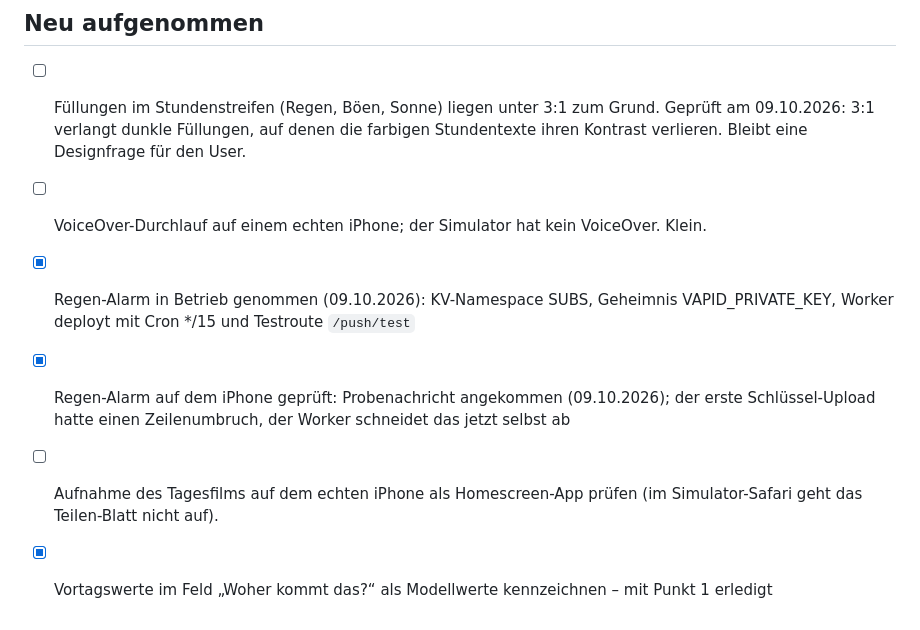
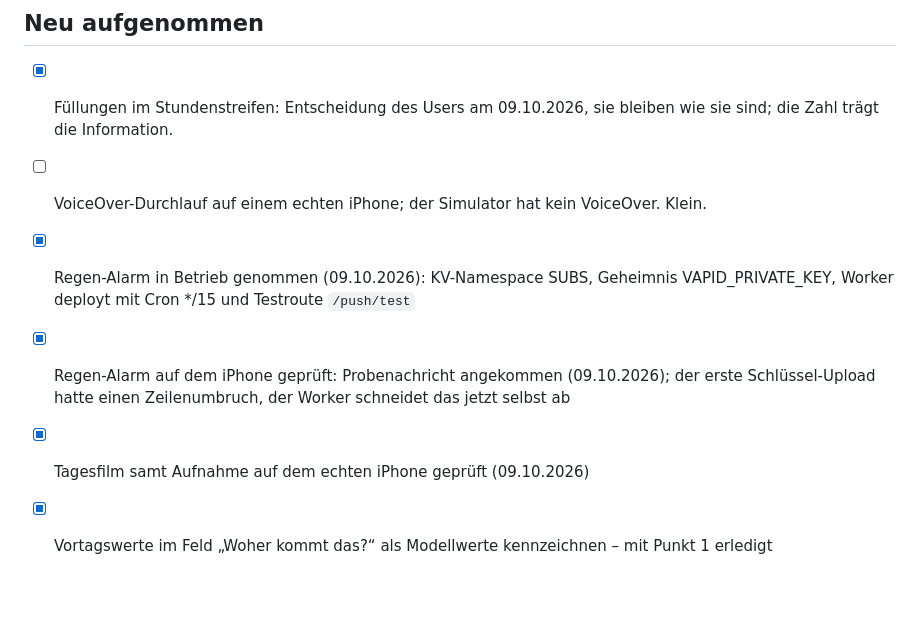
Before and after one commit to Anferny33/Apps-IOS, a Markdown page: docs/verbesserungen.md, the part around the change. Drawn GitHub-style; blank space fills up the shorter version.

Commit message:
Checklist: day film confirmed on the iPhone, strip fills stay as they are
Co-Authored-By: Claude Fable 5.1 <noreply@anthropic.com>

```diff
--- a/docs/verbesserungen.md
+++ b/docs/verbesserungen.md
@@ -46,9 +46,9 @@ und neue Ideen aus der Arbeit. Nach jeder Änderung wird die Liste nachgezogen u
 
 ## Neu aufgenommen
 
-- [ ] Füllungen im Stundenstreifen (Regen, Böen, Sonne) liegen unter 3:1 zum Grund. Geprüft am 09.10.2026: 3:1 verlangt dunkle Füllungen, auf denen die farbigen Stundentexte ihren Kontrast verlieren. Bleibt eine Designfrage für den User.
+- [x] Füllungen im Stundenstreifen: Entscheidung des Users am 09.10.2026, sie bleiben wie sie sind; die Zahl trägt die Information.
 - [ ] VoiceOver-Durchlauf auf einem echten iPhone; der Simulator hat kein VoiceOver. Klein.
 - [x] Regen-Alarm in Betrieb genommen (09.10.2026): KV-Namespace SUBS, Geheimnis VAPID_PRIVATE_KEY, Worker deployt mit Cron */15 und Testroute `/push/test`
 - [x] Regen-Alarm auf dem iPhone geprüft: Probenachricht angekommen (09.10.2026); der erste Schlüssel-Upload hatte einen Zeilenumbruch, der Worker schneidet das jetzt selbst ab
-- [ ] Aufnahme des Tagesfilms auf dem echten iPhone als Homescreen-App prüfen (im Simulator-Safari geht das Teilen-Blatt nicht auf).
+- [x] Tagesfilm samt Aufnahme auf dem echten iPhone geprüft (09.10.2026)
 - [x] Vortagswerte im Feld „Woher kommt das?“ als Modellwerte kennzeichnen – mit Punkt 1 erledigt
```
